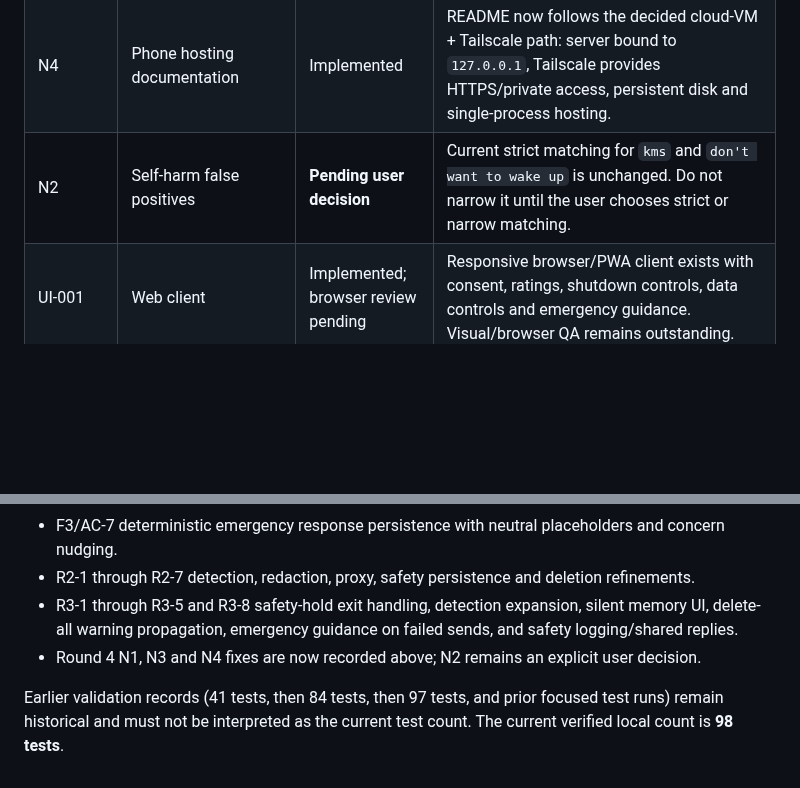
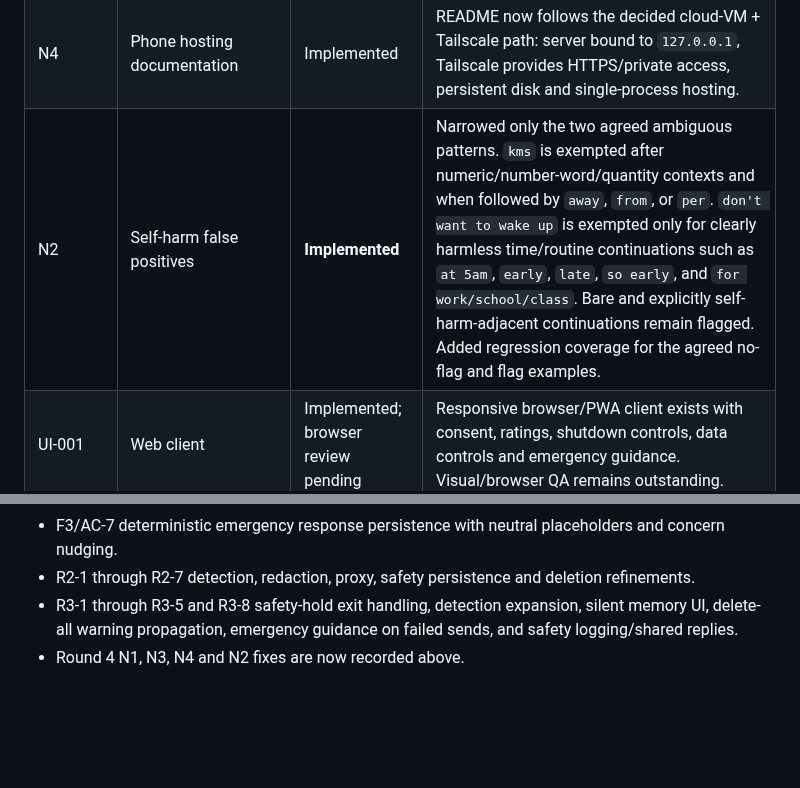
Before and after one commit to pijushpaul001/Tiny-Baymax, a Markdown page: IMPLEMENTATION_LOG.md, 2 parts joined by grey strips. GitHub-like rendering; blank space fills up the shorter version.

```diff
--- a/IMPLEMENTATION_LOG.md
+++ b/IMPLEMENTATION_LOG.md
@@ -45,7 +46,7 @@ This log tracks implementation against `CLAUDE_HANDOFF.md`. Never record or comm
 | N1 | Urgent-medical phrase coverage | Implemented | Added common chest-pain, breathing, heavy-bleeding, fainting/pass-out and severe-allergic-reaction phrasings to the deterministic urgent path. Added positive and negation regression tests. |
 | N3 | Version assertion | Implemented | Web integration test now compares `/api/health` version with `baymax.__version__` instead of pinning `0.6.1`. |
 | N4 | Phone hosting documentation | Implemented | README now follows the decided cloud-VM + Tailscale path: server bound to `127.0.0.1`, Tailscale provides HTTPS/private access, persistent disk and single-process hosting. |
-| N2 | Self-harm false positives | **Pending user decision** | Current strict matching for `kms` and `don't want to wake up` is unchanged. Do not narrow it until the user chooses strict or narrow matching. |
+| N2 | Self-harm false positives | **Implemented** | Narrowed only the two agreed ambiguous patterns. `kms` is exempted after numeric/number-word/quantity contexts and when followed by `away`, `from`, or `per`. `don't want to wake up` is exempted only for clearly harmless time/routine continuations such as `at 5am`, `early`, `late`, `so early`, and `for work/school/class`. Bare and explicitly self-harm-adjacent continuations remain flagged. Added regression coverage for the agreed no-flag and flag examples. |
 | UI-001 | Web client | Implemented; browser review pending | Responsive browser/PWA client exists with consent, ratings, shutdown controls, data controls and emergency guidance. Visual/browser QA remains outstanding. |
 | VERIFY-001 | Real-world verification | **Not started** | Real Gemini, browser/device, HTTPS/proxy and deployment checks remain. |
 | MOBILE-001 | Native Android shell | Later phase | Outside the current hardening snapshot. |
@@ -88,6 +88,4 @@ The branch history contains the detailed implementation/review sequence. Major r
 - F3/AC-7 deterministic emergency response persistence with neutral placeholders and concern nudging.
 - R2-1 through R2-7 detection, redaction, proxy, safety persistence and deletion refinements.
 - R3-1 through R3-5 and R3-8 safety-hold exit handling, detection expansion, silent memory UI, delete-all warning propagation, emergency guidance on failed sends, and safety logging/shared replies.
-- Round 4 N1, N3 and N4 fixes are now recorded above; N2 remains an explicit user decision.
-
-Earlier validation records (41 tests, then 84 tests, then 97 tests, and prior focused test runs) remain historical and must not be interpreted as the current test count. The current verified local count is **98 tests**.
+- Round 4 N1, N3, N4 and N2 fixes are now recorded above.
```
Also changed, not shown: other parts of IMPLEMENTATION_LOG.md (+17 -17 lines).
